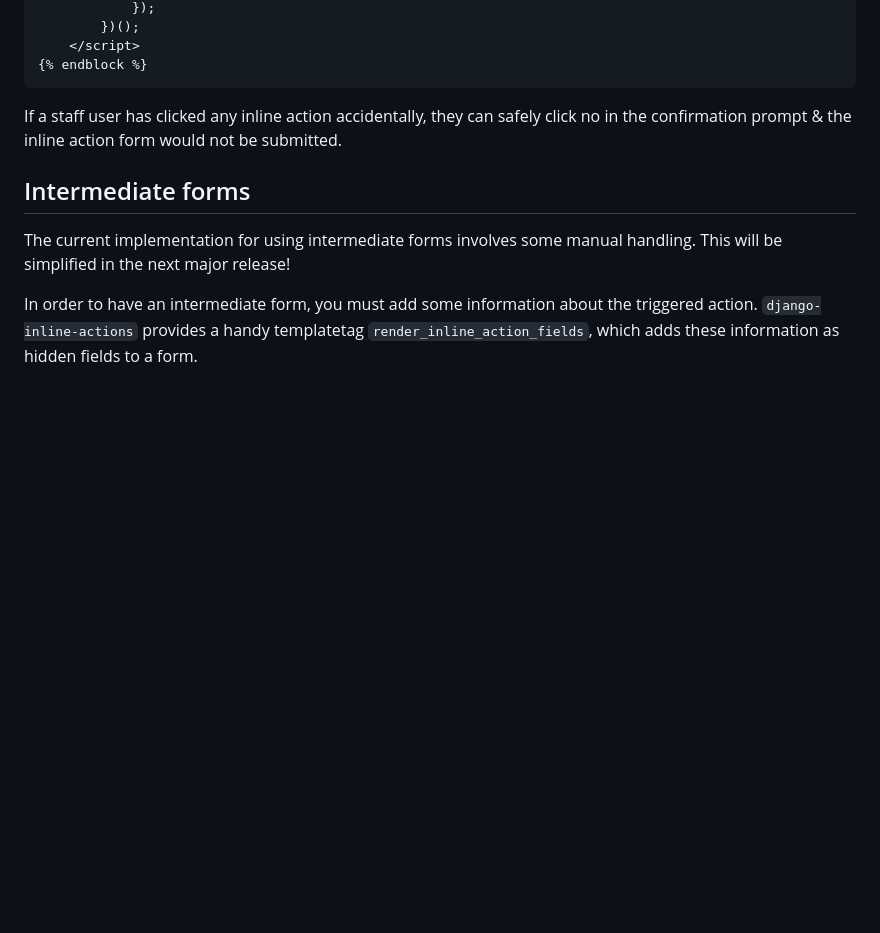
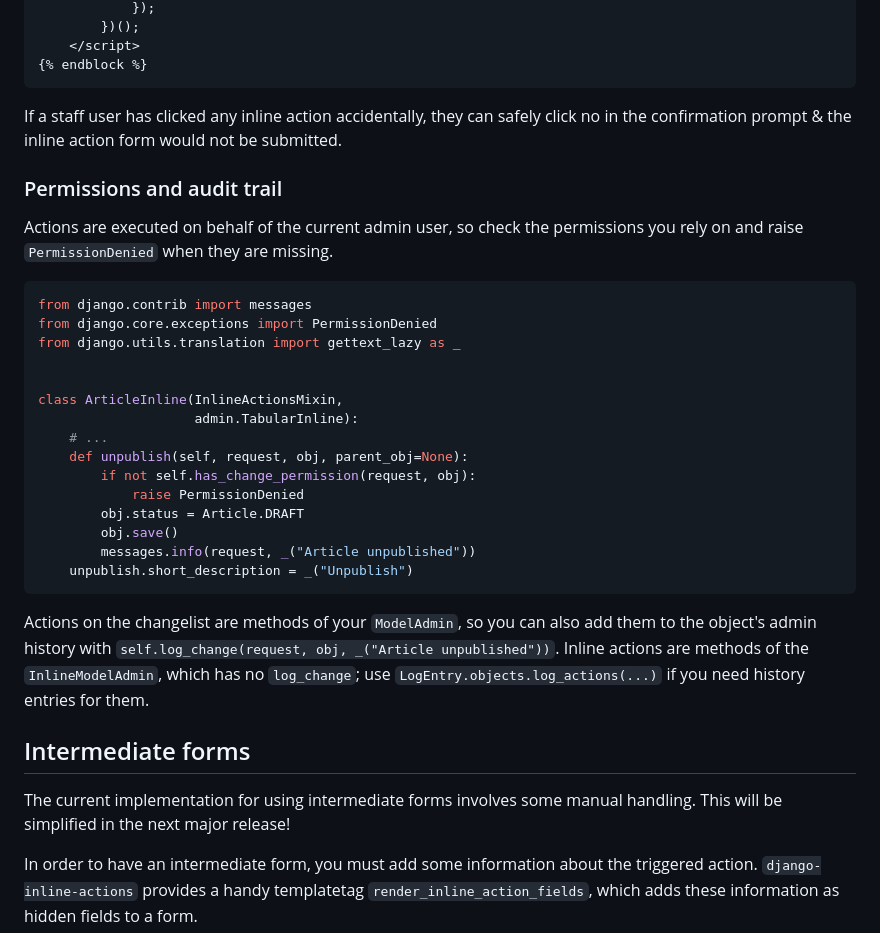
Before and after one commit to escaped/django-inline-actions, a Markdown page: README.md, the part around the change. Rendered like a GitHub page; blank space fills up the shorter version.

Commit message:
docs: document permissions and audit trail for actions (#69)
Inline actions run with the current admin user's privileges; show how to
check permissions and how to write to the object's admin history.

Refs #31.

````diff
--- a/README.md
+++ b/README.md
@@ -226,6 +226,36 @@ When performing a certain critical action or ones which may not be easily revers
 
 If a staff user has clicked any inline action accidentally, they can safely click no in the confirmation prompt & the inline action form would not be submitted.
 
+### Permissions and audit trail
+
+Actions are executed on behalf of the current admin user, so check the
+permissions you rely on and raise `PermissionDenied` when they are missing.
+
+```python
+from django.contrib import messages
+from django.core.exceptions import PermissionDenied
+from django.utils.translation import gettext_lazy as _
+
+
+class ArticleInline(InlineActionsMixin,
+                    admin.TabularInline):
+    # ...
+    def unpublish(self, request, obj, parent_obj=None):
+        if not self.has_change_permission(request, obj):
+            raise PermissionDenied
+        obj.status = Article.DRAFT
+        obj.save()
+        messages.info(request, _("Article unpublished"))
+    unpublish.short_description = _("Unpublish")
+```
+
+Actions on the changelist are methods of your `ModelAdmin`, so you can also
+add them to the object's admin history with
+`self.log_change(request, obj, _("Article unpublished"))`.
+Inline actions are methods of the `InlineModelAdmin`, which has no
+`log_change`; use `LogEntry.objects.log_actions(...)` if you need history
+entries for them.
+
 ## Intermediate forms
 
 The current implementation for using intermediate forms involves some manual handling.
````
